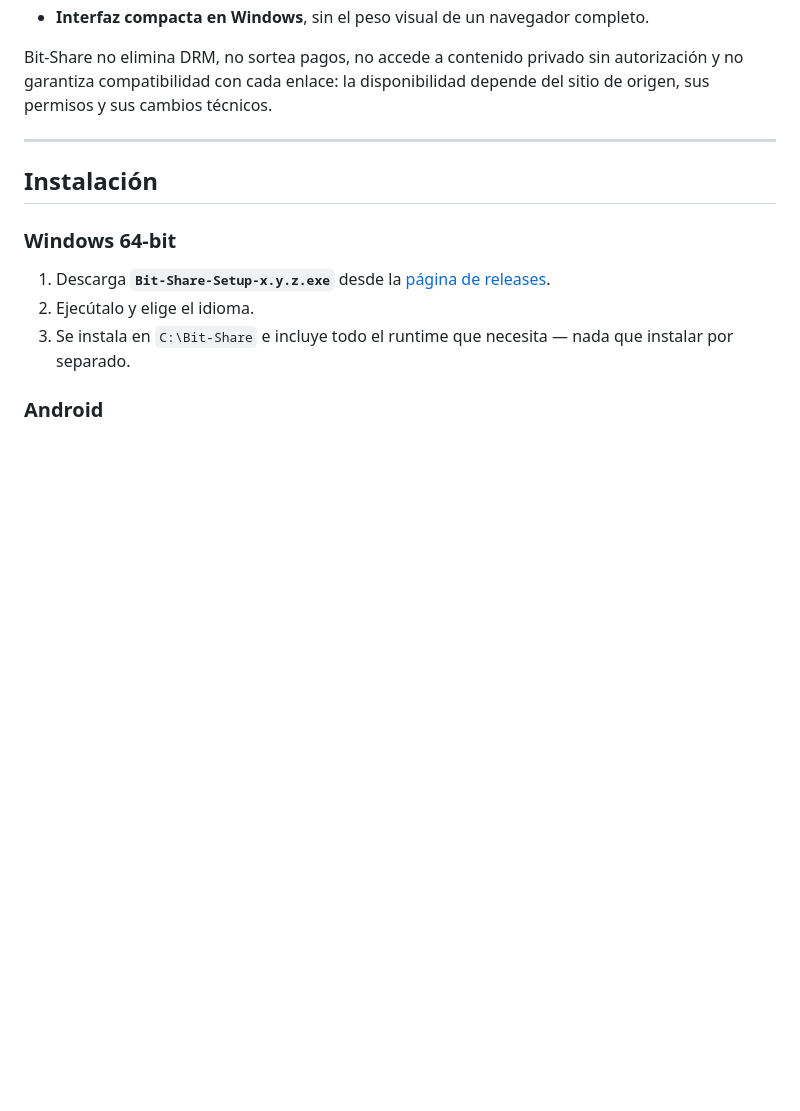
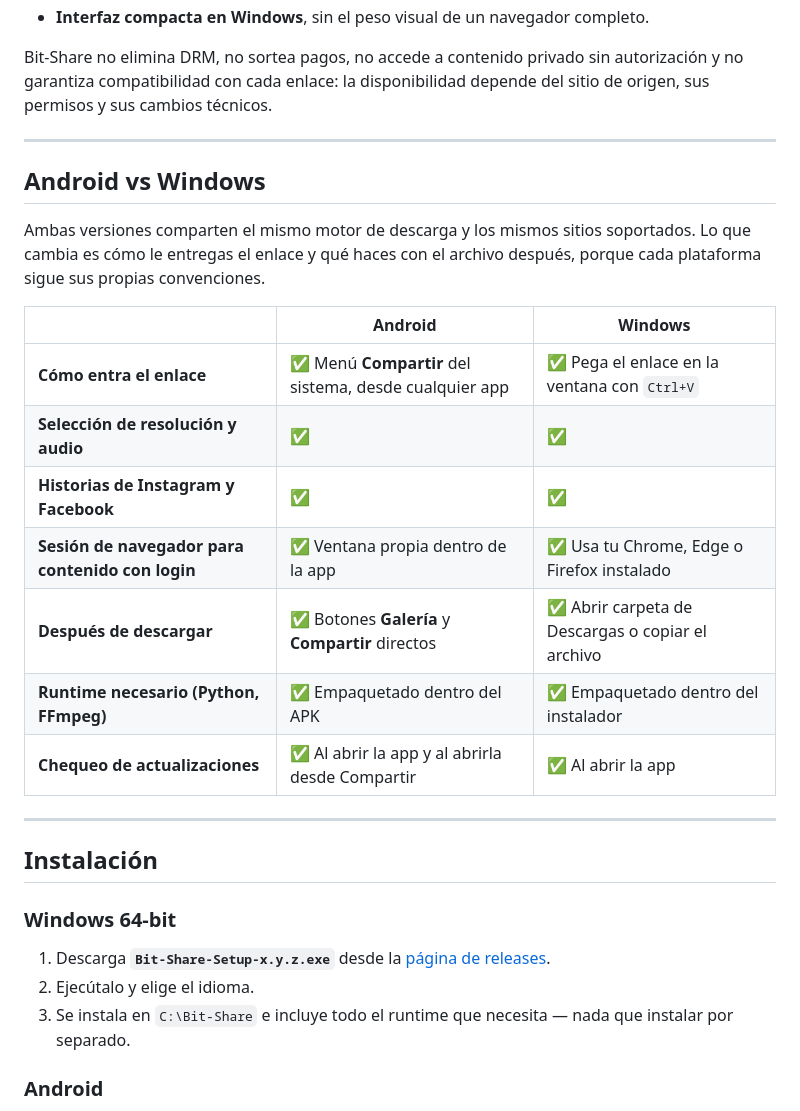
Before and after one commit to BitStationBusiness/Bit-Share, a Markdown page: README.md, the part around the change. Drawn GitHub-style; blank space fills up the shorter version.

Commit message:
Add Android vs Windows feature comparison to README
New users landing on the repo only saw Bit-Share vs third-party
downloaders; nothing explained what each platform build actually offers,
since Android goes through the system Share menu and Windows through a
paste field, and the post-download actions differ too.

Co-Authored-By: Claude Sonnet 5 <noreply@anthropic.com>

```diff
--- a/README.md
+++ b/README.md
@@ -80,6 +80,24 @@ depende del sitio de origen, sus permisos y sus cambios técnicos.
 
 ---
 
+## Android vs Windows
+
+Ambas versiones comparten el mismo motor de descarga y los mismos sitios
+soportados. Lo que cambia es cómo le entregas el enlace y qué haces con el
+archivo después, porque cada plataforma sigue sus propias convenciones.
+
+| | Android | Windows |
+|---|---|---|
+| **Cómo entra el enlace** | ✅ Menú **Compartir** del sistema, desde cualquier app | ✅ Pega el enlace en la ventana con `Ctrl+V` |
+| **Selección de resolución y audio** | ✅ | ✅ |
+| **Historias de Instagram y Facebook** | ✅ | ✅ |
+| **Sesión de navegador para contenido con login** | ✅ Ventana propia dentro de la app | ✅ Usa tu Chrome, Edge o Firefox instalado |
+| **Después de descargar** | ✅ Botones **Galería** y **Compartir** directos | ✅ Abrir carpeta de Descargas o copiar el archivo |
+| **Runtime necesario (Python, FFmpeg)** | ✅ Empaquetado dentro del APK | ✅ Empaquetado dentro del instalador |
+| **Chequeo de actualizaciones** | ✅ Al abrir la app y al abrirla desde Compartir | ✅ Al abrir la app |
+
+---
+
 ## Instalación
 
 ### Windows 64-bit
```
